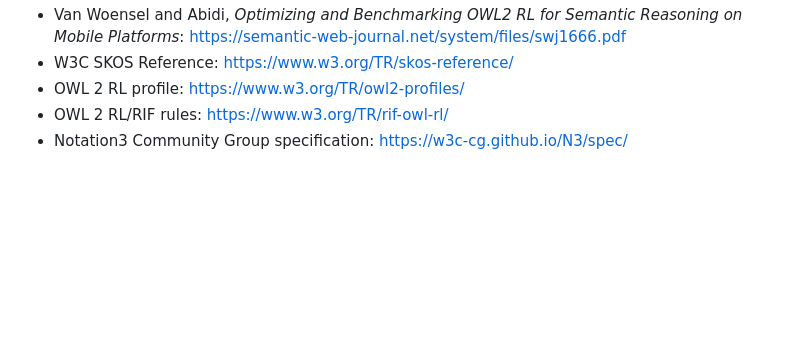
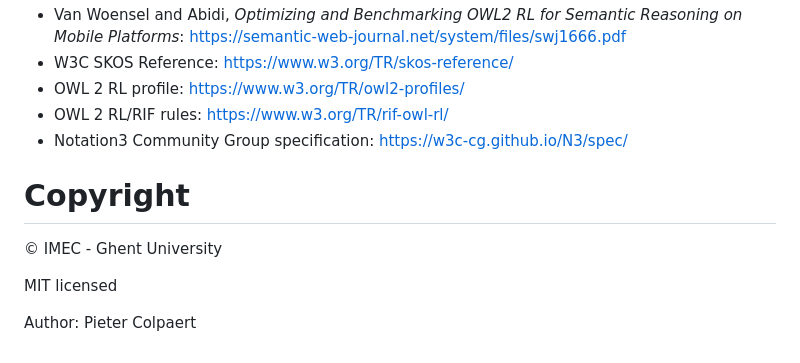
Before and after one commit to pietercolpaert/rdfjs-inference-engine, a Markdown page: README.md, the part around the change. Rendered like a GitHub page; blank space fills up the shorter version.

Commit message:
Added MIT licensed

```diff
--- a/README.md
+++ b/README.md
@@ -521,3 +521,11 @@ There are still practical and semantic boundaries:
 - OWL 2 RL profile: https://www.w3.org/TR/owl2-profiles/
 - OWL 2 RL/RIF rules: https://www.w3.org/TR/rif-owl-rl/
 - Notation3 Community Group specification: https://w3c-cg.github.io/N3/spec/
+
+# Copyright
+
+© IMEC - Ghent University
+
+MIT licensed
+
+Author: Pieter Colpaert
```
